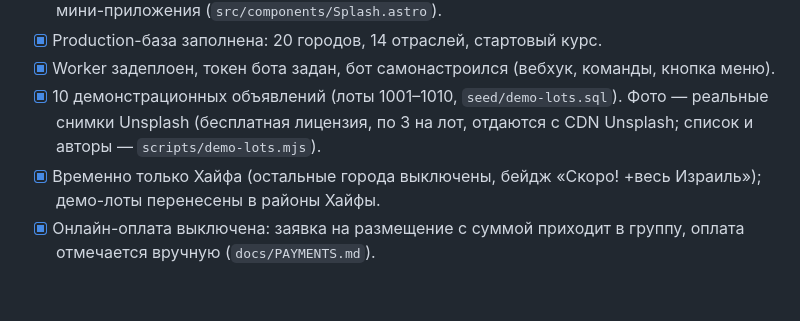
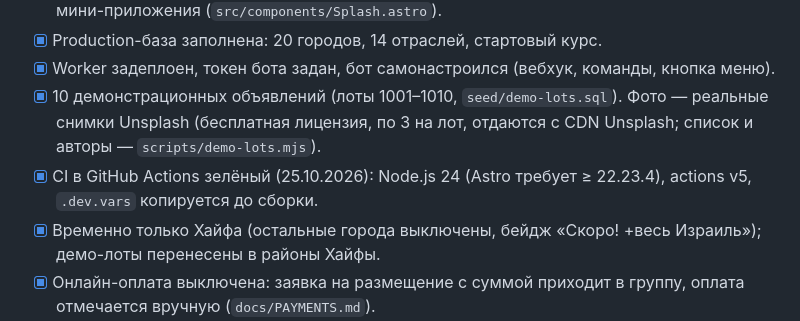
Before and after one commit to mosheshanin/bmarket, a Markdown page: docs/STATUS.md, the part around the change. Rendered like a GitHub page; blank space fills up the shorter version.

Commit message:
STATUS: CI зелёный
Co-Authored-By: Claude Opus 5.5 <noreply@anthropic.com>
Claude-Session: https://claude.ai/code/session_01TpB3kueH342bmJmv6YWAgw

```diff
--- a/docs/STATUS.md
+++ b/docs/STATUS.md
@@ -49,6 +49,7 @@
 - [x] Worker задеплоен, токен бота задан, бот самонастроился (вебхук, команды, кнопка меню).
 - [x] 10 демонстрационных объявлений (лоты 1001–1010, `seed/demo-lots.sql`). Фото — реальные снимки Unsplash
       (бесплатная лицензия, по 3 на лот, отдаются с CDN Unsplash; список и авторы — `scripts/demo-lots.mjs`).
+- [x] CI в GitHub Actions зелёный (25.10.2026): Node.js 24 (Astro требует ≥ 22.23.4), actions v5, `.dev.vars` копируется до сборки.
 - [x] Временно только Хайфа (остальные города выключены, бейдж «Скоро! +весь Израиль»); демо-лоты перенесены в районы Хайфы.
 - [x] Онлайн-оплата выключена: заявка на размещение с суммой приходит в группу, оплата отмечается вручную (`docs/PAYMENTS.md`).
 - [x] Новая заставка: современный градиент «аврора», округлый шрифт Nunito, ≈14 с, первый слайд «HaifaBusinessClub представляет».
```
